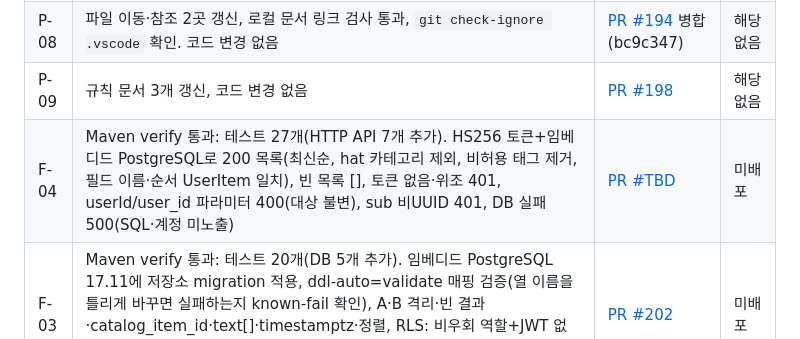
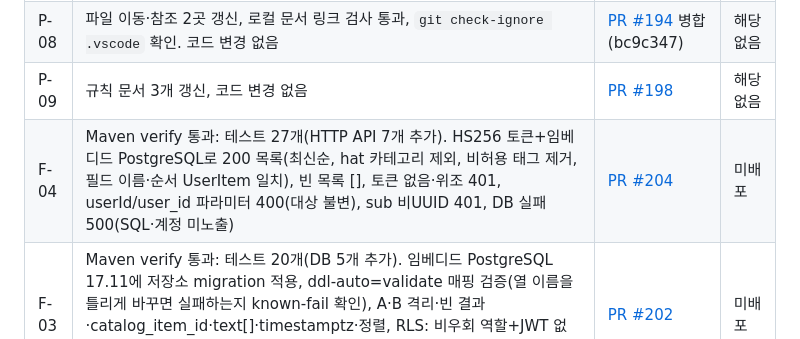
Before and after one commit to Catsmanager/Clothic, a Markdown page: plan.md, the part around the change. Drawn GitHub-style.

Commit message:
docs: link F-04 PR in plan.md (#203)
Co-Authored-By: Claude Fable 5.1 <noreply@anthropic.com>

```diff
--- a/plan.md
+++ b/plan.md
@@ -80,7 +80,7 @@
 | P-07 | 컴포넌트 7개 이동 후 `npm run check` 통과(typecheck·lint·format·핵심 28개·소유 계약 8/8·하네스 6개), 웹 export 성공 | [PR #193](https://github.com/Catsmanager/Clothic/pull/193) 병합(f3991f2) | 해당 없음 |
 | P-08 | 파일 이동·참조 2곳 갱신, 로컬 문서 링크 검사 통과, `git check-ignore .vscode` 확인. 코드 변경 없음 | [PR #194](https://github.com/Catsmanager/Clothic/pull/194) 병합(bc9c347) | 해당 없음 |
 | P-09 | 규칙 문서 3개 갱신, 코드 변경 없음 | [PR #198](https://github.com/Catsmanager/Clothic/pull/198) | 해당 없음 |
-| F-04 | Maven verify 통과: 테스트 27개(HTTP API 7개 추가). HS256 토큰+임베디드 PostgreSQL로 200 목록(최신순, hat 카테고리 제외, 비허용 태그 제거, 필드 이름·순서 UserItem 일치), 빈 목록 [], 토큰 없음·위조 401, userId/user_id 파라미터 400(대상 불변), sub 비UUID 401, DB 실패 500(SQL·계정 미노출) | [PR #TBD](https://github.com/Catsmanager/Clothic/pulls) | 미배포 |
+| F-04 | Maven verify 통과: 테스트 27개(HTTP API 7개 추가). HS256 토큰+임베디드 PostgreSQL로 200 목록(최신순, hat 카테고리 제외, 비허용 태그 제거, 필드 이름·순서 UserItem 일치), 빈 목록 [], 토큰 없음·위조 401, userId/user_id 파라미터 400(대상 불변), sub 비UUID 401, DB 실패 500(SQL·계정 미노출) | [PR #204](https://github.com/Catsmanager/Clothic/pull/204) | 미배포 |
 | F-03 | Maven verify 통과: 테스트 20개(DB 5개 추가). 임베디드 PostgreSQL 17.11에 저장소 migration 적용, ddl-auto=validate 매핑 검증(열 이름을 틀리게 바꾸면 실패하는지 known-fail 확인), A·B 격리·빈 결과·catalog_item_id·text[]·timestamptz·정렬, RLS: 비우회 역할+JWT 없음 0행 / sub 설정 시 본인 행. 실제 Supabase DB 역할·연결은 미확인 → USER_ACTION_ITEMS | [PR #202](https://github.com/Catsmanager/Clothic/pull/202) | 미배포 |
 | F-02 | Maven verify 통과: 통합 테스트 15개(인증 14개 + health 1개). HS256·ES256(로컬 JWKS) 유효 토큰 200, 누락·다른 키·변조·만료·발급자·대상·sub 없음 401, 미설정 시 fail-closed. 실제 Supabase 프로젝트 서명 방식·실토큰 검증은 미확인(sandbox에서 supabase.co 접근 불가) → USER_ACTION_ITEMS | [PR #200](https://github.com/Catsmanager/Clothic/pull/200) | 미배포 |
 | F-01 | Maven verify·실제 HTTP 통합 테스트 1개·패키징 jar HTTP 200 확인, GitHub 앱·서버 CI 통과(a3bdc57) | [PR #186](https://github.com/Catsmanager/Clothic/pull/186) 병합(2b36d0d) | 미배포 |
```
